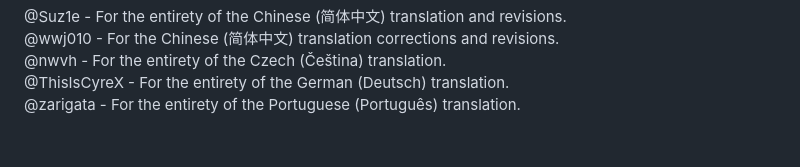
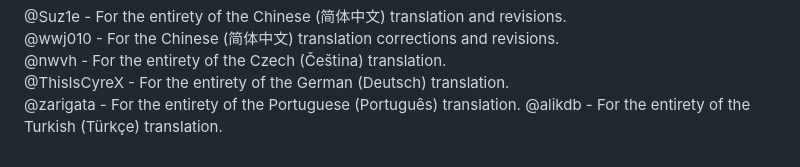
Before and after one commit to DevilXD/TwitchDropsMiner, a Markdown page: README.md, the part around the change. GitHub-like rendering.

Commit message:
:tada: readme update

```diff
--- a/README.md
+++ b/README.md
@@ -70,3 +70,4 @@ if they aren't already there. Doing so ensures proper markdown rendering on Gith
 @nwvh - For the entirety of the Czech (Čeština) translation.
 @ThisIsCyreX - For the entirety of the German (Deutsch) translation.
 @zarigata - For the entirety of the Portuguese (Português) translation.
+@alikdb - For the entirety of the Turkish (Türkçe) translation.
```
